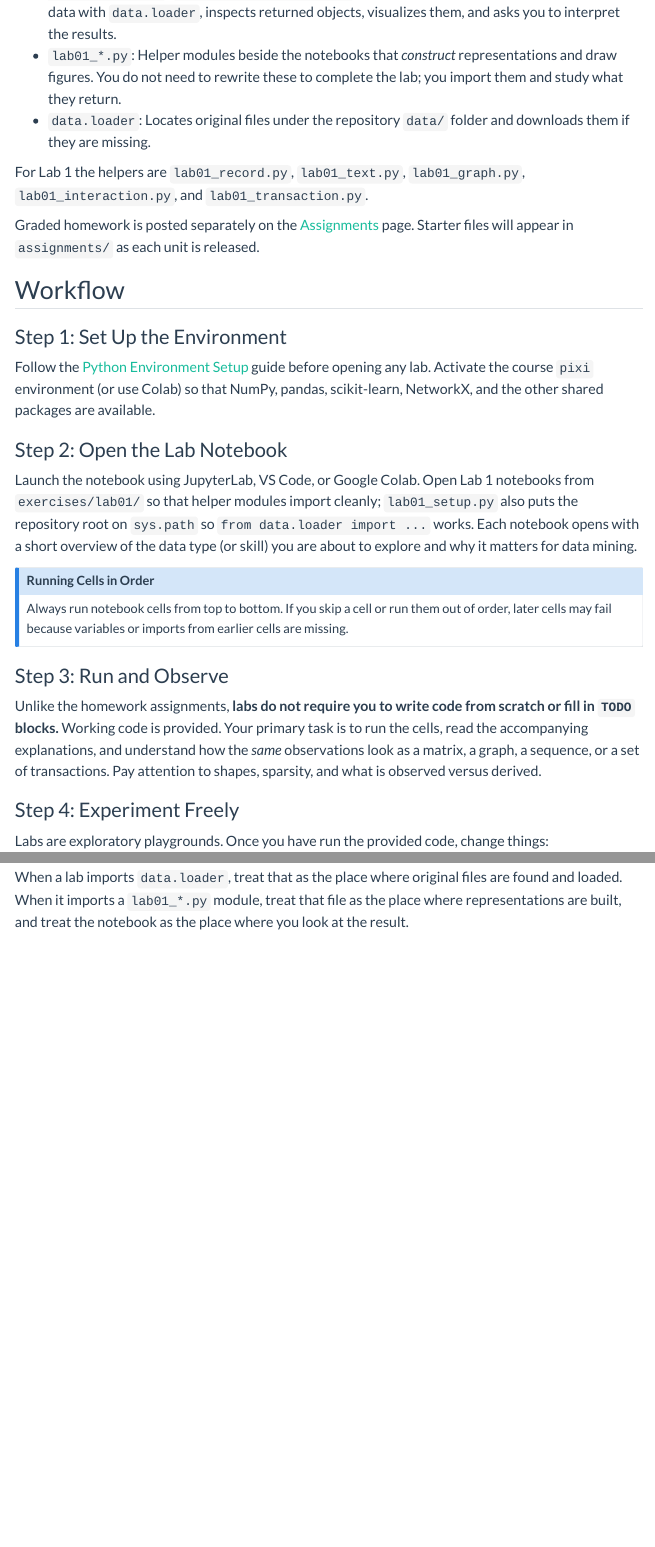
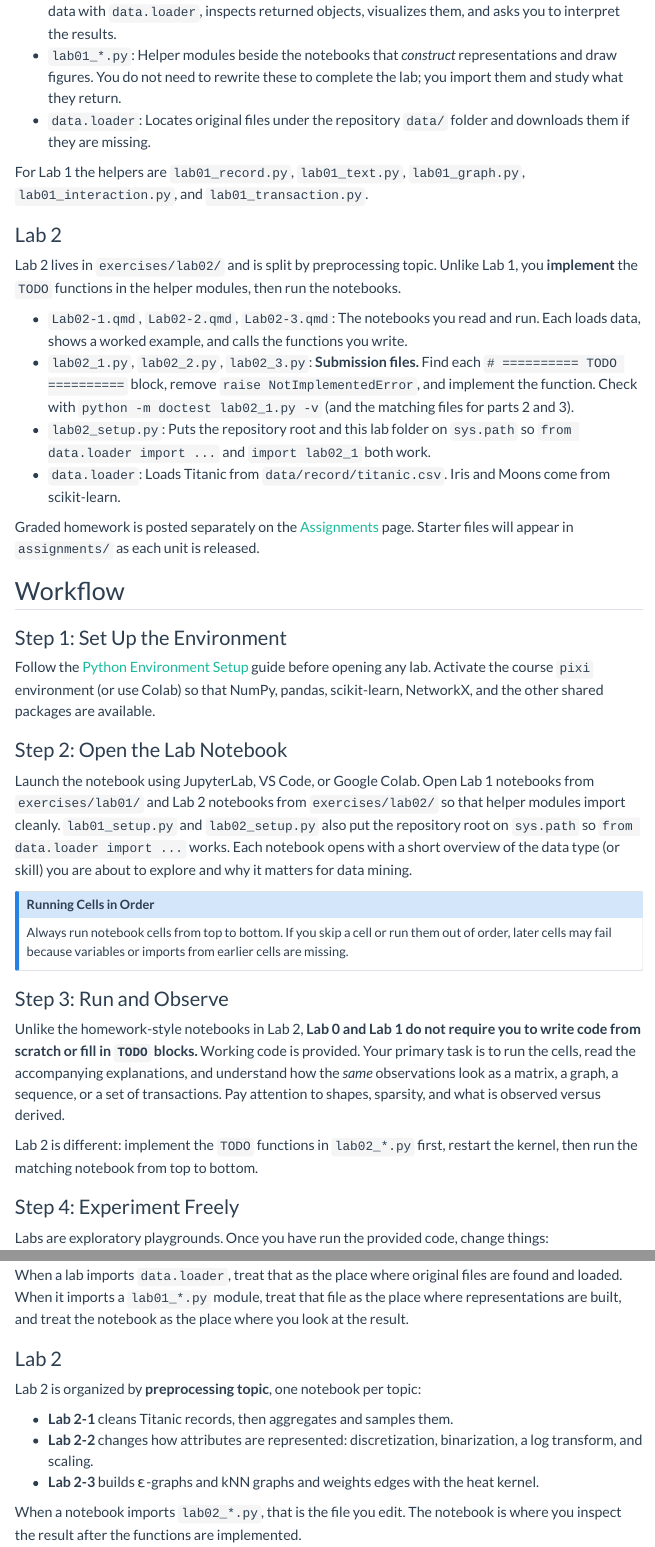
Before and after one commit to GLI-Lab/dm-2026-fall, a Quarto document (exercises/index.qmd): the page in a window 1100 px wide, from 2330 px down before the commit and from 2610 px down after it, so that both start at the same text, and a second part further down, joined at a grey line. Rendered offline with R 4.5, knitr and Pandoc in place of Quarto, with nearby package versions; menus at the side of the page are left out.

Commit message:
Add Lab 2 content for data preprocessing

```diff
--- a/_quarto.yml
+++ b/_quarto.yml
@@ -83,6 +83,14 @@ website:
                   href: exercises/lab01/lab01-4-interaction.qmd
                 - text: "Transaction Data"
                   href: exercises/lab01/lab01-5-transaction.qmd
+            - section: "Lab2. Data Preprocessing"
+              contents:
+                - text: "Cleaning, Aggregation, Sampling"
+                  href: exercises/lab02/Lab02-1.qmd
+                - text: "Discretization, Binarization, Scaling"
+                  href: exercises/lab02/Lab02-2.qmd
+                - text: "Similarity Graph"
+                  href: exercises/lab02/Lab02-3.qmd
     - id: assignments
       title: "Assignments"
       collapse-level: 1
--- a/exercises/index.qmd
+++ b/exercises/index.qmd
@@ -81,6 +91,15 @@ Starting with Lab 1, each lab lives in its own folder (`exercises/lab01/`, …)
 
 For Lab 1 the helpers are `lab01_record.py`, `lab01_text.py`, `lab01_graph.py`, `lab01_interaction.py`, and `lab01_transaction.py`.
 
+### Lab 2
+
+Lab 2 lives in `exercises/lab02/` and is split by preprocessing topic. Unlike Lab 1, you **implement** the `TODO` functions in the helper modules, then run the notebooks.
+
+- `Lab02-1.qmd`, `Lab02-2.qmd`, `Lab02-3.qmd`: The notebooks you read and run. Each loads data, shows a worked example, and calls the functions you write.
+- `lab02_1.py`, `lab02_2.py`, `lab02_3.py`: **Submission files.** Find each `# ========== TODO ==========` block, remove `raise NotImplementedError`, and implement the function. Check with `python -m doctest lab02_1.py -v` (and the matching files for parts 2 and 3).
+- `lab02_setup.py`: Puts the repository root and this lab folder on `sys.path` so `from data.loader import ...` and `import lab02_1` both work.
+- `data.loader`: Loads Titanic from `data/record/titanic.csv`. Iris and Moons come from scikit-learn.
+
 Graded homework is posted separately on the [Assignments](/assignments/index.html) page. Starter files will appear in `assignments/` as each unit is released.
 
 ## Workflow
@@ -91,7 +110,7 @@ Follow the [Python Environment Setup](environment-setup.html) guide before openi
 
 ### Step 2: Open the Lab Notebook
 
-Launch the notebook using JupyterLab, VS Code, or Google Colab. Open Lab 1 notebooks from `exercises/lab01/` so that helper modules import cleanly; `lab01_setup.py` also puts the repository root on `sys.path` so `from data.loader import ...` works. Each notebook opens with a short overview of the data type (or skill) you are about to explore and why it matters for data mining.
+Launch the notebook using JupyterLab, VS Code, or Google Colab. Open Lab 1 notebooks from `exercises/lab01/` and Lab 2 notebooks from `exercises/lab02/` so that helper modules import cleanly. `lab01_setup.py` and `lab02_setup.py` also put the repository root on `sys.path` so `from data.loader import ...` works. Each notebook opens with a short overview of the data type (or skill) you are about to explore and why it matters for data mining.
 
 ::: {.callout-note}
 ## Running Cells in Order
@@ -101,7 +120,9 @@ Always run notebook cells from top to bottom. If you skip a cell or run them out
 
 ### Step 3: Run and Observe
 
-Unlike the homework assignments, **labs do not require you to write code from scratch or fill in `TODO` blocks.** Working code is provided. Your primary task is to run the cells, read the accompanying explanations, and understand how the *same* observations look as a matrix, a graph, a sequence, or a set of transactions. Pay attention to shapes, sparsity, and what is observed versus derived.
+Unlike the homework-style notebooks in Lab 2, **Lab 0 and Lab 1 do not require you to write code from scratch or fill in `TODO` blocks.** Working code is provided. Your primary task is to run the cells, read the accompanying explanations, and understand how the *same* observations look as a matrix, a graph, a sequence, or a set of transactions. Pay attention to shapes, sparsity, and what is observed versus derived.
+
+Lab 2 is different: implement the `TODO` functions in `lab02_*.py` first, restart the kernel, then run the matching notebook from top to bottom.
 
 ### Step 4: Experiment Freely
 
@@ -132,3 +153,13 @@ Lab 1 is organized by **data type**, one notebook per type:
 - **Think** prompts at the end of a part ask you to say what was *stored* in the original data versus what was *derived* (for example, an item–item co-occurrence graph).
 
 When a lab imports `data.loader`, treat that as the place where original files are found and loaded. When it imports a `lab01_*.py` module, treat that file as the place where representations are built, and treat the notebook as the place where you look at the result.
+
+### Lab 2
+
+Lab 2 is organized by **preprocessing topic**, one notebook per topic:
+
+- **Lab 2-1** cleans Titanic records, then aggregates and samples them.
+- **Lab 2-2** changes how attributes are represented: discretization, binarization, a log transform, and scaling.
+- **Lab 2-3** builds ε-graphs and kNN graphs and weights edges with the heat kernel.
+
+When a notebook imports `lab02_*.py`, that is the file you edit. The notebook is where you inspect the result after the functions are implemented.
```
Also changed, not shown: index.qmd (+3 -0 lines), exercises/index.qmd (12 more changed lines).
